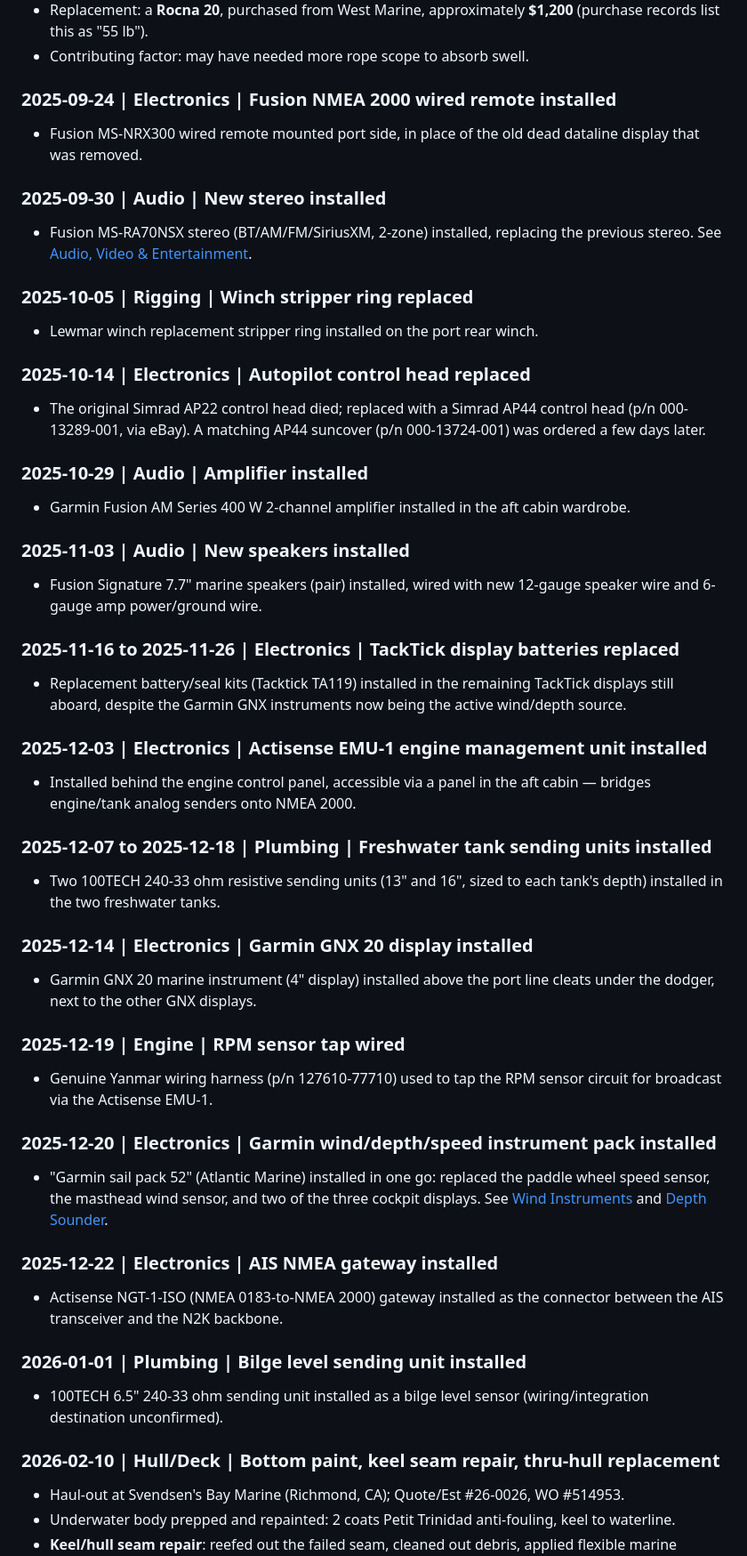
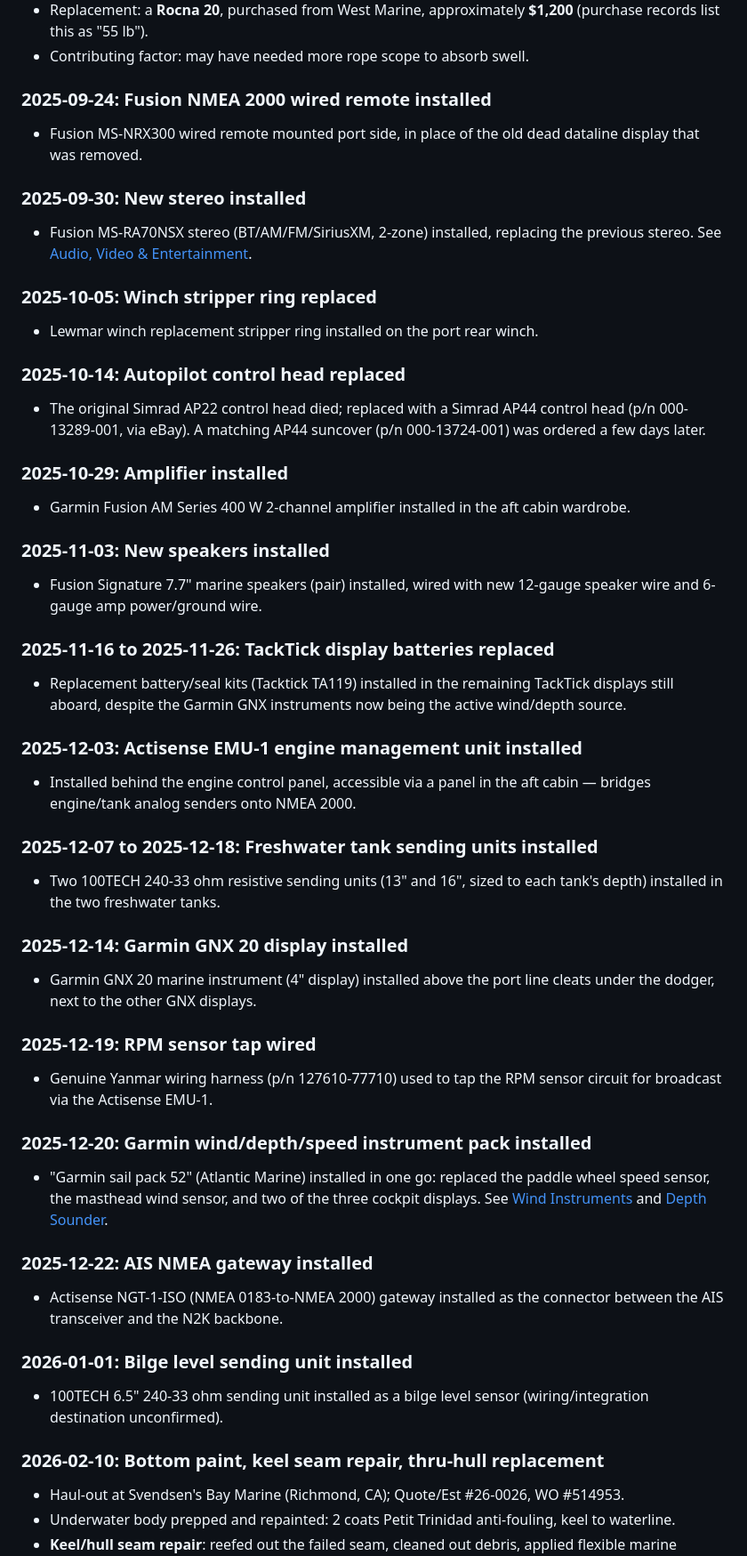
Before and after one commit to zackphillips/mermug-ships-docs, a Markdown page: docs/changelog.md, the part around one of its changes. Shown at 89% size. GitHub-like rendering.

```diff
--- a/docs/changelog.md
+++ b/docs/changelog.md
@@ -197,66 +195,66 @@ Categories: **Electronics** | **Engine** | **Rigging** | **Sails** | **Electrica
   **$1,200** (purchase records list this as "55 lb").
 - Contributing factor: may have needed more rope scope to absorb swell.
 
-### 2025-09-24 | Electronics | Fusion NMEA 2000 wired remote installed
+### 2025-09-24: Fusion NMEA 2000 wired remote installed
 - Fusion MS-NRX300 wired remote mounted port side, in place of the old
   dead dataline display that was removed.
 
-### 2025-09-30 | Audio | New stereo installed
+### 2025-09-30: New stereo installed
 - Fusion MS-RA70NSX stereo (BT/AM/FM/SiriusXM, 2-zone) installed, replacing
   the previous stereo. See [Audio, Video & Entertainment](systems.md#11-audio-video-entertainment).
 
-### 2025-10-05 | Rigging | Winch stripper ring replaced
+### 2025-10-05: Winch stripper ring replaced
 - Lewmar winch replacement stripper ring installed on the port rear winch.
 
-### 2025-10-14 | Electronics | Autopilot control head replaced
+### 2025-10-14: Autopilot control head replaced
 - The original Simrad AP22 control head died; replaced with a Simrad AP44
   control head (p/n 000-13289-001, via eBay). A matching AP44 suncover
   (p/n 000-13724-001) was ordered a few days later.
 
-### 2025-10-29 | Audio | Amplifier installed
+### 2025-10-29: Amplifier installed
 - Garmin Fusion AM Series 400 W 2-channel amplifier installed in the aft
   cabin wardrobe.
 
-### 2025-11-03 | Audio | New speakers installed
+### 2025-11-03: New speakers installed
 - Fusion Signature 7.7" marine speakers (pair) installed, wired with new
   12-gauge speaker wire and 6-gauge amp power/ground wire.
 
-### 2025-11-16 to 2025-11-26 | Electronics | TackTick display batteries replaced
+### 2025-11-16 to 2025-11-26: TackTick display batteries replaced
 - Replacement battery/seal kits (Tacktick TA119) installed in the
   remaining TackTick displays still aboard, despite the Garmin GNX
   instruments now being the active wind/depth source.
 
-### 2025-12-03 | Electronics | Actisense EMU-1 engine management unit installed
+### 2025-12-03: Actisense EMU-1 engine management unit installed
 - Installed behind the engine control panel, accessible via a panel in the
   aft cabin — bridges engine/tank analog senders onto NMEA 2000.
 
-### 2025-12-07 to 2025-12-18 | Plumbing | Freshwater tank sending units installed
+### 2025-12-07 to 2025-12-18: Freshwater tank sending units installed
 - Two 100TECH 240-33 ohm resistive sending units (13" and 16", sized to
   each tank's depth) installed in the two freshwater tanks.
 
-### 2025-12-14 | Electronics | Garmin GNX 20 display installed
+### 2025-12-14: Garmin GNX 20 display installed
 - Garmin GNX 20 marine instrument (4" display) installed above the port
   line cleats under the dodger, next to the other GNX displays.
 
-### 2025-12-19 | Engine | RPM sensor tap wired
+### 2025-12-19: RPM sensor tap wired
 - Genuine Yanmar wiring harness (p/n 127610-77710) used to tap the RPM
   sensor circuit for broadcast via the Actisense EMU-1.
 
-### 2025-12-20 | Electronics | Garmin wind/depth/speed instrument pack installed
+### 2025-12-20: Garmin wind/depth/speed instrument pack installed
 - "Garmin sail pack 52" (Atlantic Marine) installed in one go: replaced the
   paddle wheel speed sensor, the masthead wind sensor, and two of the three
   cockpit displays. See [Wind Instruments](systems.md#wind-instruments) and
   [Depth Sounder](systems.md#depth-sounder).
 
-### 2025-12-22 | Electronics | AIS NMEA gateway installed
+### 2025-12-22: AIS NMEA gateway installed
 - Actisense NGT-1-ISO (NMEA 0183-to-NMEA 2000) gateway installed as the
   connector between the AIS transceiver and the N2K backbone.
 
-### 2026-01-01 | Plumbing | Bilge level sending unit installed
+### 2026-01-01: Bilge level sending unit installed
 - 100TECH 6.5" 240-33 ohm sending unit installed as a bilge level sensor
   (wiring/integration destination unconfirmed).
 
-### 2026-02-10 | Hull/Deck | Bottom paint, keel seam repair, thru-hull replacement
+### 2026-02-10: Bottom paint, keel seam repair, thru-hull replacement
 - Haul-out at Svendsen's Bay Marine (Richmond, CA); Quote/Est #26-0026,
   WO #514953.
 - Underwater body prepped and repainted: 2 coats Petit Trinidad anti-fouling,
```
Also changed, not shown: other parts of docs/changelog.md (+70 -72 lines).
